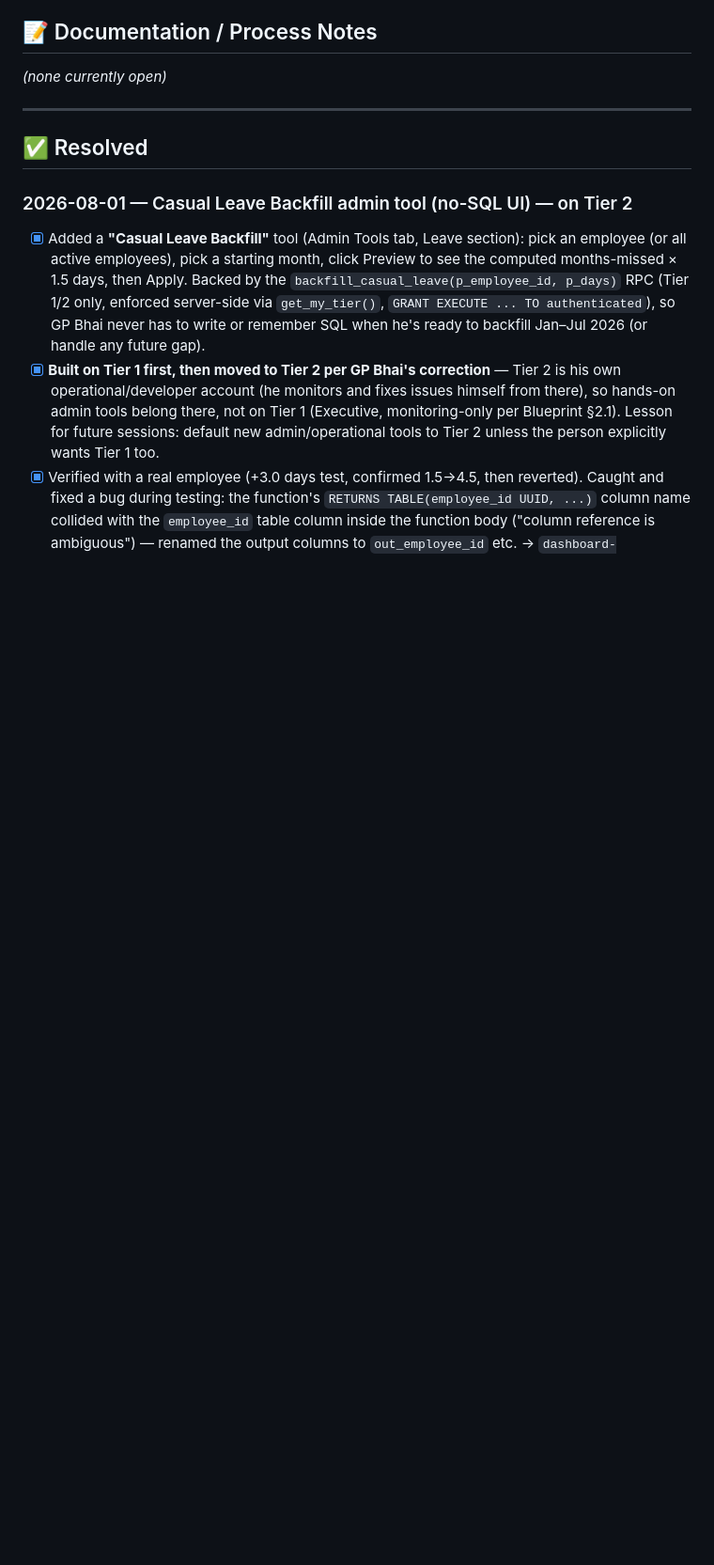
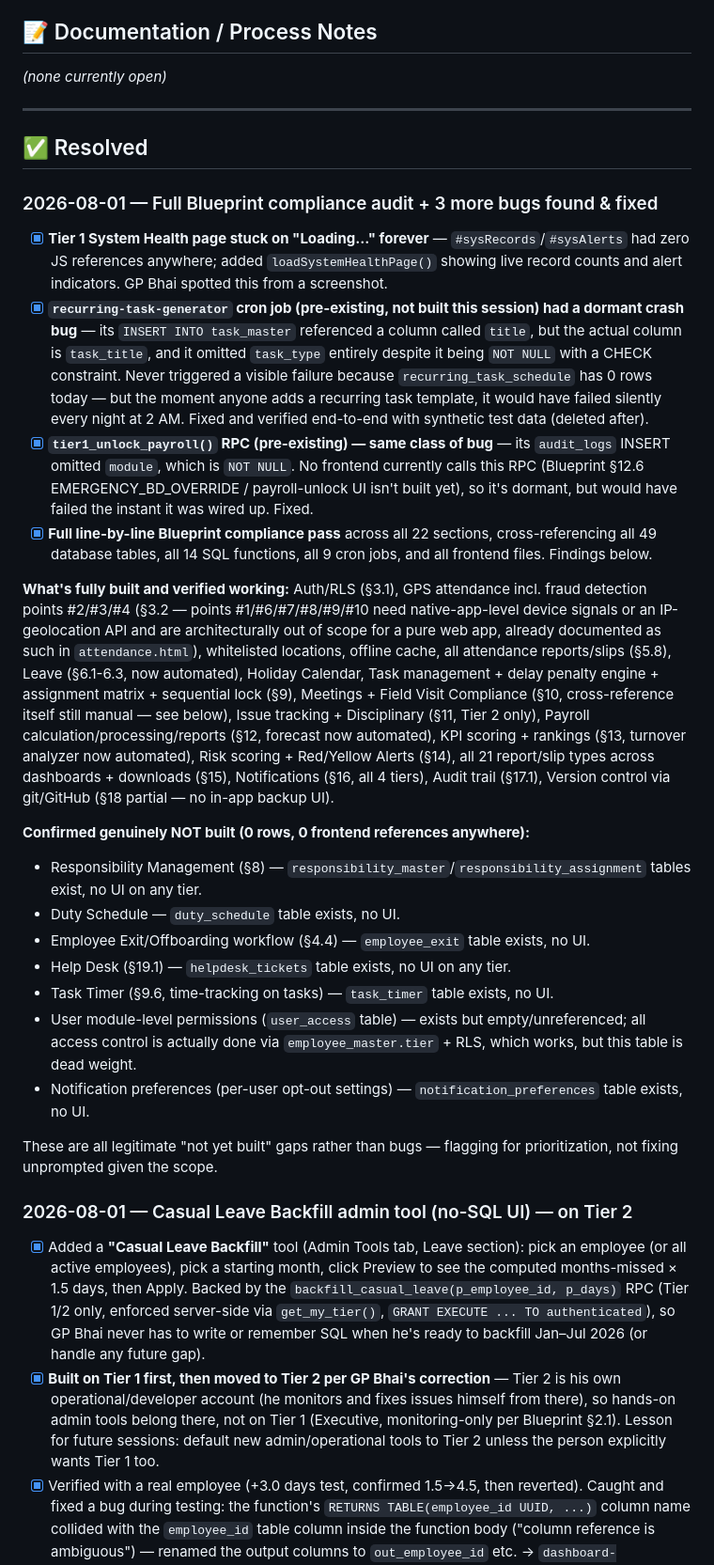
Before and after one commit to md-noore-alam/BWAPMS, a Markdown page: docs/PENDING_ISSUES.md, the part around the change. Shown at 94% size. Drawn GitHub-style; blank space fills up the shorter version.

Commit message:
docs: log full Blueprint compliance audit findings + 2 dormant cron/RPC bugs fixed

```diff
--- a/docs/PENDING_ISSUES.md
+++ b/docs/PENDING_ISSUES.md
@@ -57,6 +57,26 @@
 ---
 
 ## ✅ Resolved
+
+### 2026-08-01 — Full Blueprint compliance audit + 3 more bugs found & fixed
+
+- [x] **Tier 1 System Health page stuck on "Loading..." forever** — `#sysRecords`/`#sysAlerts` had zero JS references anywhere; added `loadSystemHealthPage()` showing live record counts and alert indicators. GP Bhai spotted this from a screenshot.
+- [x] **`recurring-task-generator` cron job (pre-existing, not built this session) had a dormant crash bug** — its `INSERT INTO task_master` referenced a column called `title`, but the actual column is `task_title`, and it omitted `task_type` entirely despite it being `NOT NULL` with a CHECK constraint. Never triggered a visible failure because `recurring_task_schedule` has 0 rows today — but the moment anyone adds a recurring task template, it would have failed silently every night at 2 AM. Fixed and verified end-to-end with synthetic test data (deleted after).
+- [x] **`tier1_unlock_payroll()` RPC (pre-existing) — same class of bug** — its `audit_logs` INSERT omitted `module`, which is `NOT NULL`. No frontend currently calls this RPC (Blueprint §12.6 EMERGENCY_BD_OVERRIDE / payroll-unlock UI isn't built yet), so it's dormant, but would have failed the instant it was wired up. Fixed.
+- [x] **Full line-by-line Blueprint compliance pass** across all 22 sections, cross-referencing all 49 database tables, all 14 SQL functions, all 9 cron jobs, and all frontend files. Findings below.
+
+**What's fully built and verified working:** Auth/RLS (§3.1), GPS attendance incl. fraud detection points #2/#3/#4 (§3.2 — points #1/#6/#7/#8/#9/#10 need native-app-level device signals or an IP-geolocation API and are architecturally out of scope for a pure web app, already documented as such in `attendance.html`), whitelisted locations, offline cache, all attendance reports/slips (§5.8), Leave (§6.1-6.3, now automated), Holiday Calendar, Task management + delay penalty engine + assignment matrix + sequential lock (§9), Meetings + Field Visit Compliance (§10, cross-reference itself still manual — see below), Issue tracking + Disciplinary (§11, Tier 2 only), Payroll calculation/processing/reports (§12, forecast now automated), KPI scoring + rankings (§13, turnover analyzer now automated), Risk scoring + Red/Yellow Alerts (§14), all 21 report/slip types across dashboards + downloads (§15), Notifications (§16, all 4 tiers), Audit trail (§17.1), Version control via git/GitHub (§18 partial — no in-app backup UI).
+
+**Confirmed genuinely NOT built (0 rows, 0 frontend references anywhere):**
+- Responsibility Management (§8) — `responsibility_master`/`responsibility_assignment` tables exist, no UI on any tier.
+- Duty Schedule — `duty_schedule` table exists, no UI.
+- Employee Exit/Offboarding workflow (§4.4) — `employee_exit` table exists, no UI.
+- Help Desk (§19.1) — `helpdesk_tickets` table exists, no UI on any tier.
+- Task Timer (§9.6, time-tracking on tasks) — `task_timer` table exists, no UI.
+- User module-level permissions (`user_access` table) — exists but empty/unreferenced; all access control is actually done via `employee_master.tier` + RLS, which works, but this table is dead weight.
+- Notification preferences (per-user opt-out settings) — `notification_preferences` table exists, no UI.
+
+These are all legitimate "not yet built" gaps rather than bugs — flagging for prioritization, not fixing unprompted given the scope.
 
 ### 2026-08-01 — Casual Leave Backfill admin tool (no-SQL UI) — on Tier 2
 
```
